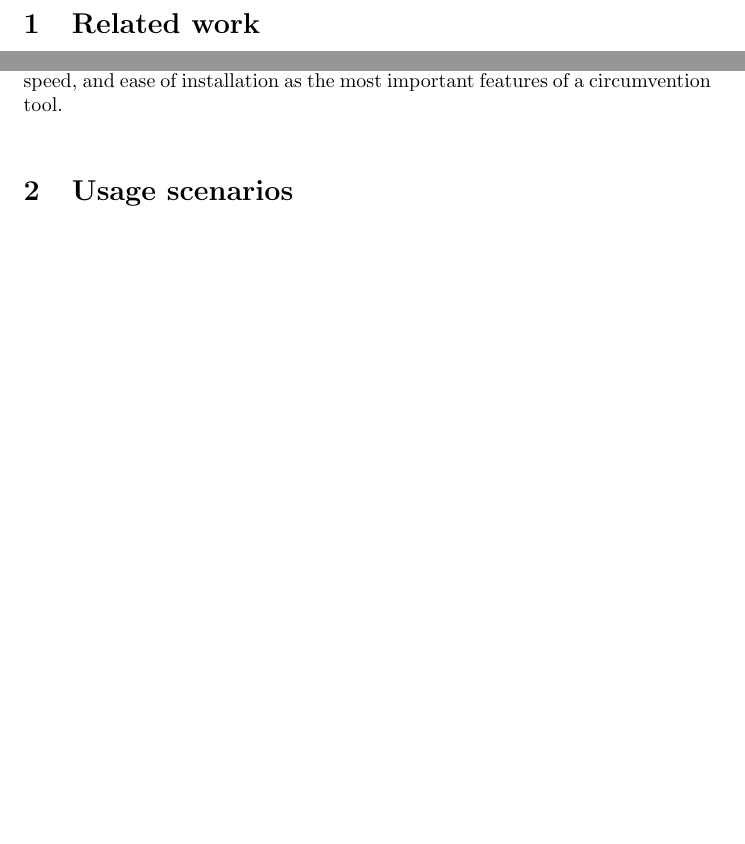
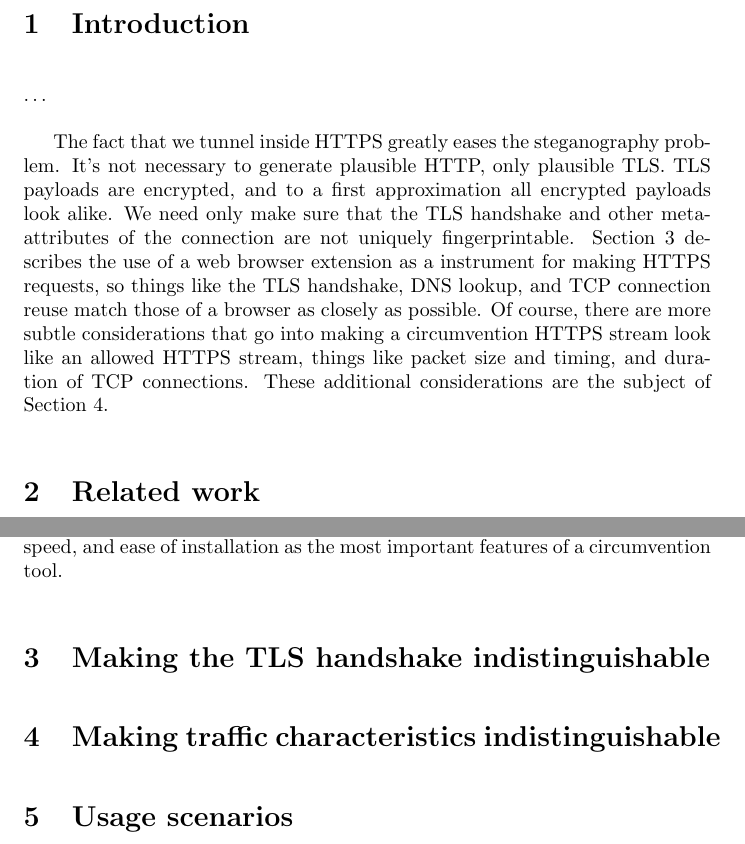
Before and after one commit to oxtoacart/cs261n, a LaTeX document (docs/paper.tex): two parts of pages 1 and 4 of 7, joined at a grey line, cut at the place of the change, the shorter picture padded with empty space. Compiled offline with pdfLaTeX.

Commit message:
Some stuff on how stego is easier for us.

```diff
--- a/docs/paper.tex
+++ b/docs/paper.tex
@@ -5,8 +5,23 @@
 
 \begin{document}
 
+\section{Introduction}
+
 % VPN arms race We seek to build a system that remains difficult to block even
 % after it has many users.
+
+\ldots
+
+The fact that we tunnel inside HTTPS greatly eases the steganography problem.
+It's not necessary to generate plausible HTTP, only plausible TLS.
+TLS payloads are encrypted, and to a first approximation all encrypted payloads look alike.
+We need only make sure that the TLS handshake and other meta-attributes of the connection are not uniquely fingerprintable.
+Section~\ref{sec:browserextension} describes the use of a web browser extension as a instrument for making HTTPS requests,
+so things like the TLS handshake, DNS lookup, and TCP connection reuse match those of a browser as closely as possible.
+Of course, there are more subtle considerations that go into
+making a circumvention HTTPS stream look like an allowed HTTPS stream,
+things like packet size and timing, and duration of TCP connections.
+These additional considerations are the subject of Section~\ref{sec:trafficstatistics}.
 
 \section{Related work}
 
@@ -185,6 +200,15 @@ Users identified reliability, speed, and ease of installation as the most import
 
 % CORDON? Say how meek would be classified in it?
 
+\section{Making the TLS handshake indistinguishable}
+\label{sec:browserextension}
+
+% Examples of how handshakes differ; e.g., OpenSSL versus NSS,
+% and non-browser NSS versus browser NSS.
+
+\section{Making traffic characteristics indistinguishable}
+\label{sec:trafficstatistics}
+
 \section{Usage scenarios}
 
 The default usage scenario has a single paid App Engine instance, publicly known and usable by anyone,
```
